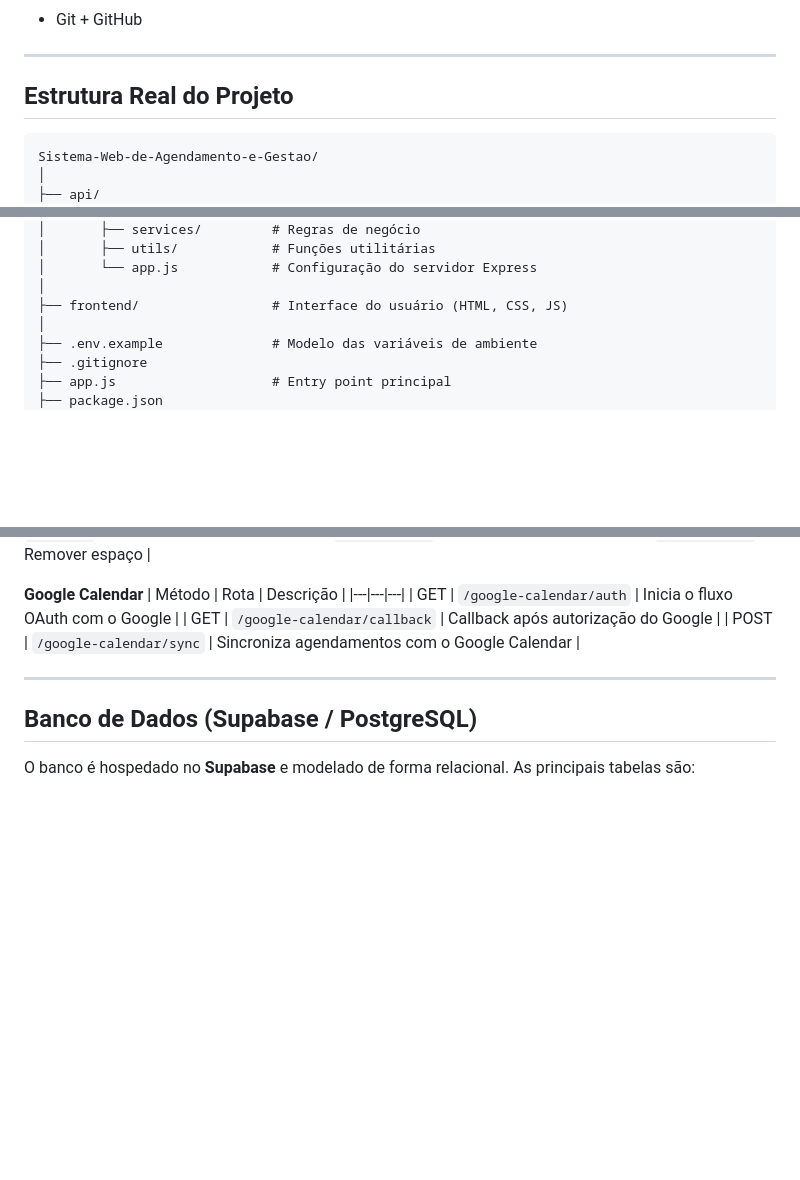
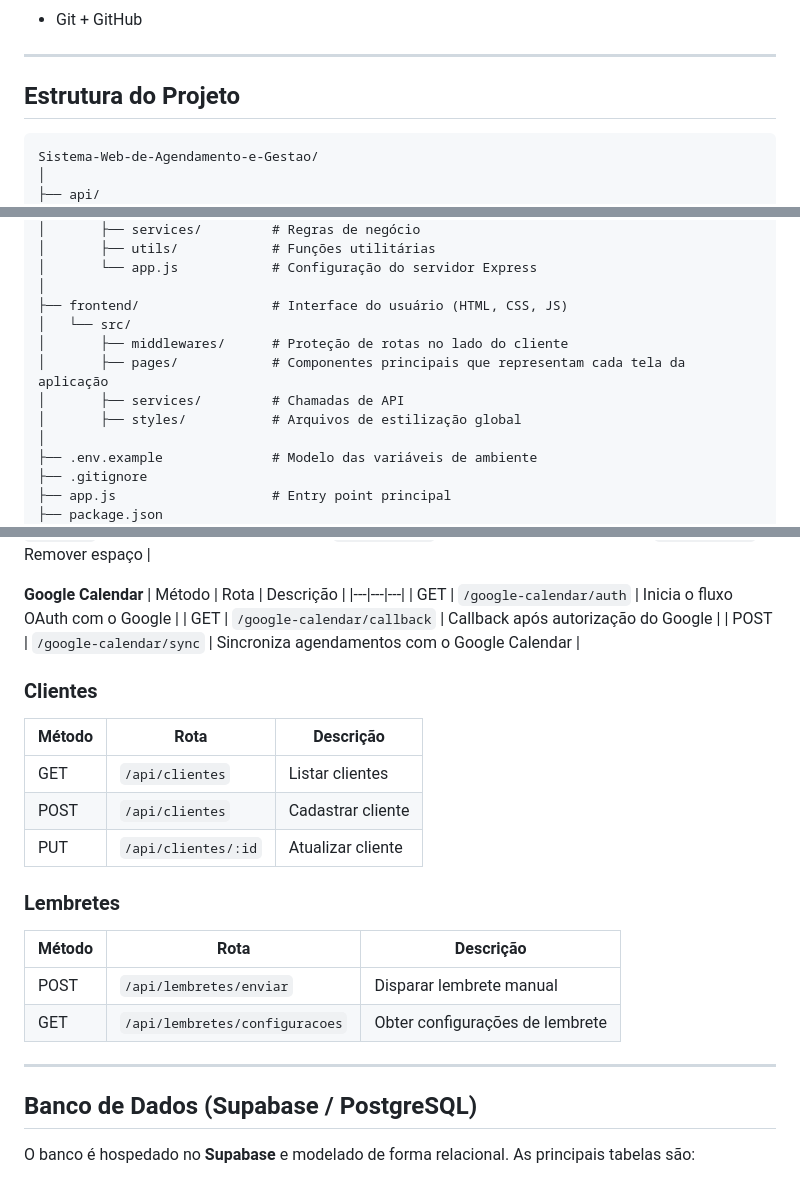
Before and after one commit to sucelsoav2/Sistema-Web-de-Agendamento-e-Gestao, a Markdown page: README.md, 3 parts joined by grey strips. GitHub-like rendering; blank space fills up the shorter version.

Commit message:
Atualizando README

````diff
--- a/README.md
+++ b/README.md
@@ -59,7 +59,7 @@ O sistema centraliza informações de agendamentos, reduz erros operacionais, me
 
 ---
 
-## Estrutura Real do Projeto
+## Estrutura do Projeto
 
 ```
 Sistema-Web-de-Agendamento-e-Gestao/
@@ -80,6 +80,11 @@ Sistema-Web-de-Agendamento-e-Gestao/
 │       └── app.js            # Configuração do servidor Express
 │
 ├── frontend/                 # Interface do usuário (HTML, CSS, JS)
+│   └── src/
+│       ├── middlewares/      # Proteção de rotas no lado do cliente
+│       ├── pages/            # Componentes principais que representam cada tela da aplicação
+│       ├── services/         # Chamadas de API
+│       ├── styles/           # Arquivos de estilização global
 │
 ├── .env.example              # Modelo das variáveis de ambiente
 ├── .gitignore
@@ -141,6 +146,19 @@ As rotas seguem o padrão definido no `app.js` e são roteadas pela Vercel via `
 | GET | `/google-calendar/auth` | Inicia o fluxo OAuth com o Google |
 | GET | `/google-calendar/callback` | Callback após autorização do Google |
 | POST | `/google-calendar/sync` | Sincroniza agendamentos com o Google Calendar |
+
+### Clientes
+| Método | Rota | Descrição |
+|--------|------|-----------|
+| GET | `/api/clientes` | Listar clientes |
+| POST | `/api/clientes` | Cadastrar cliente |
+| PUT | `/api/clientes/:id` | Atualizar cliente |
+
+### Lembretes
+| Método | Rota | Descrição |
+|--------|------|-----------|
+| POST | `/api/lembretes/enviar` | Disparar lembrete manual |
+| GET | `/api/lembretes/configuracoes` | Obter configurações de lembrete |
 
 ---
 
````
Also changed, not shown: other parts of README.md (+1 -1 lines).
